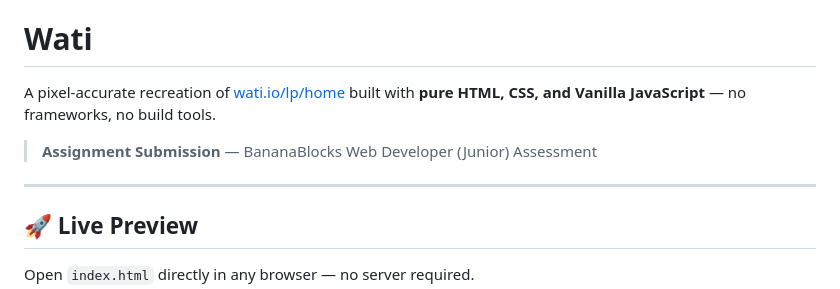
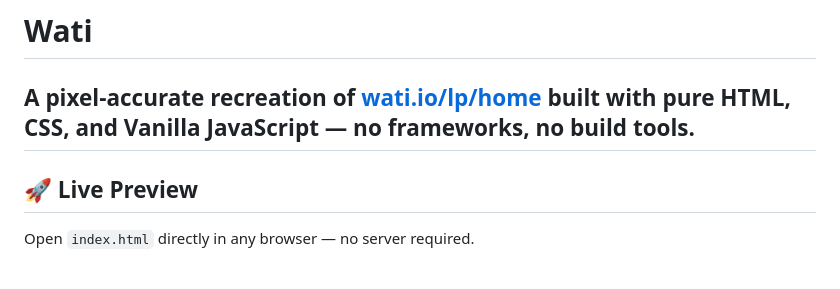
Before and after one commit to MdAfnanNaushad/Wati-Clone, a Markdown page: README.md, the part around the change. Rendered like a GitHub page.

```diff
--- a/README.md
+++ b/README.md
@@ -1,9 +1,6 @@
 # Wati
 
 A pixel-accurate recreation of [wati.io/lp/home](https://www.wati.io/lp/home) built with **pure HTML, CSS, and Vanilla JavaScript** — no frameworks, no build tools.
-
-> **Assignment Submission** — BananaBlocks Web Developer (Junior) Assessment
-
 ---
 
 ## 🚀 Live Preview
```
